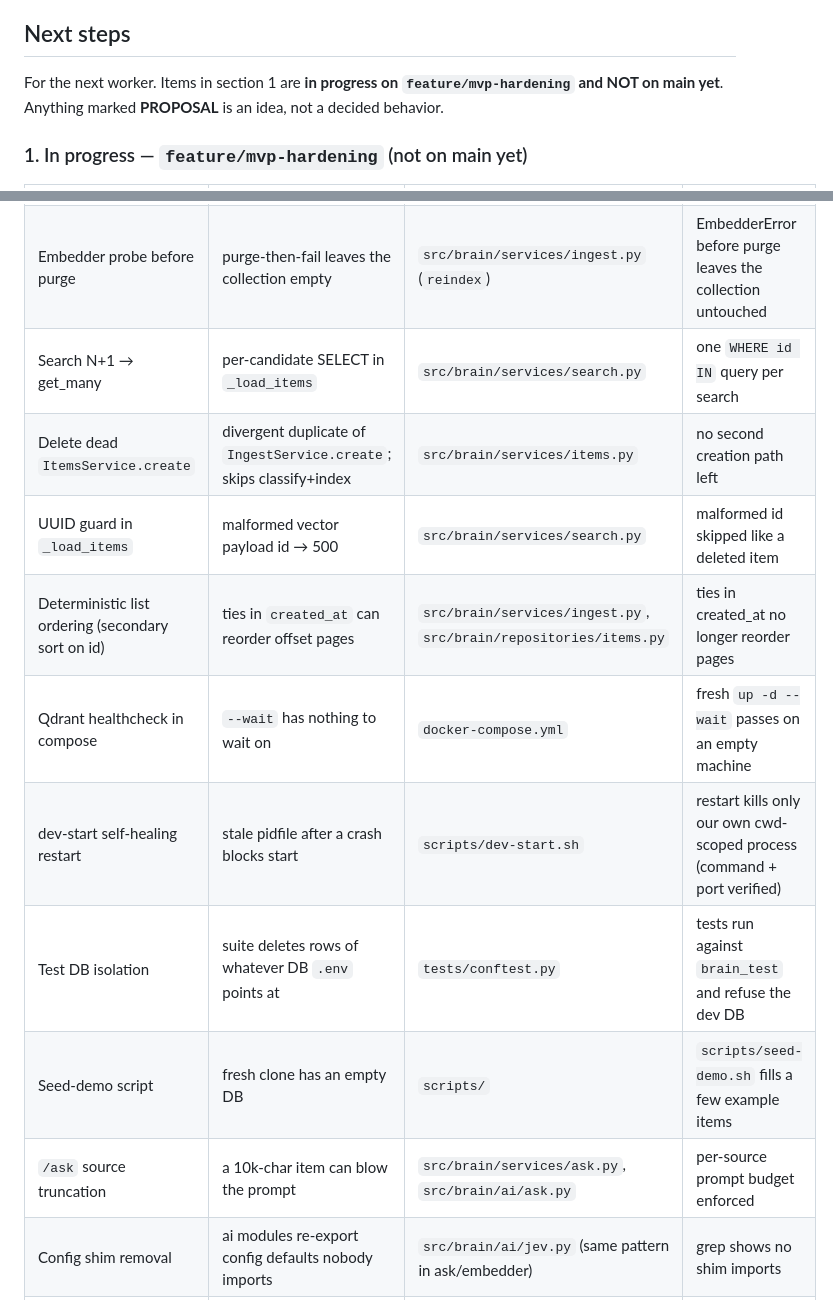
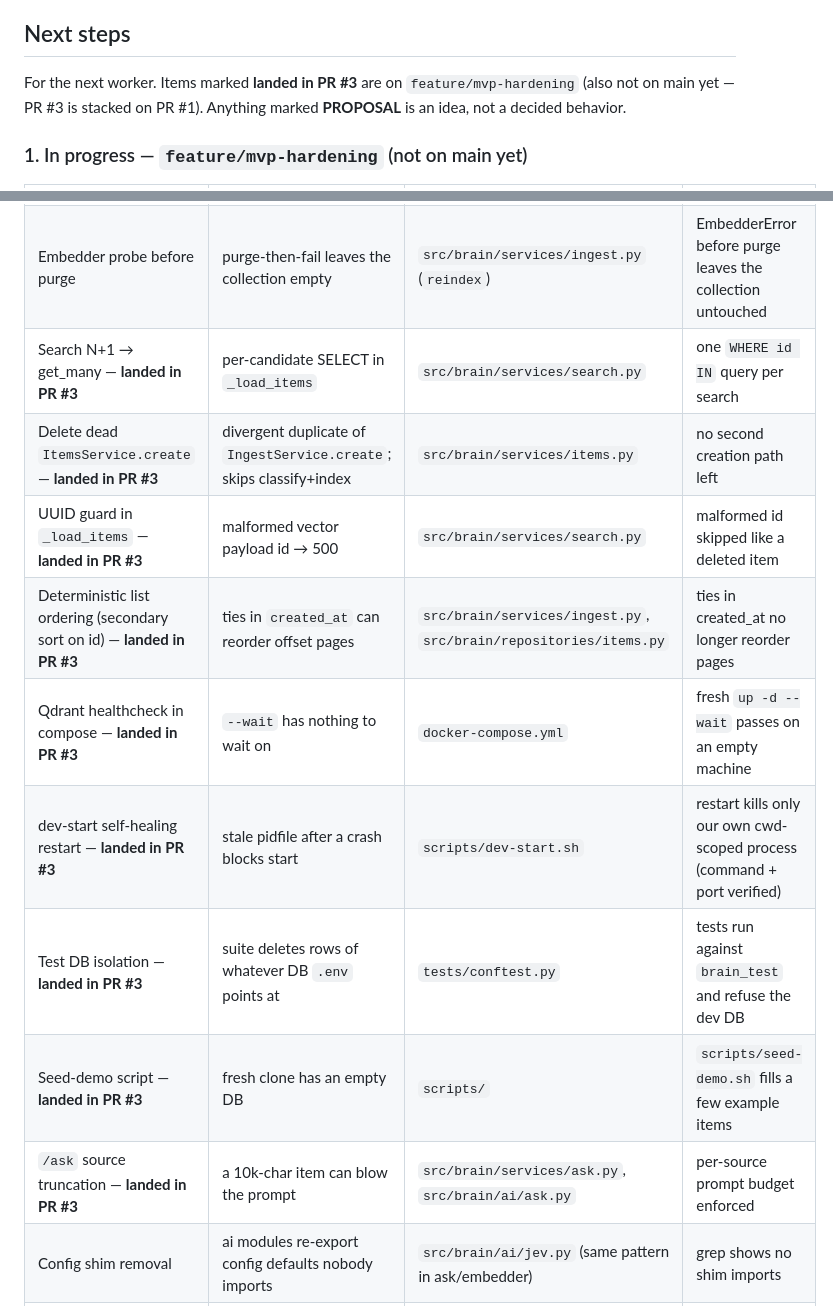
Before and after one commit to yosisrael2/Second-brain, a Markdown page: README.md, 2 parts joined by grey strips. GitHub-like rendering.

Commit message:
Merge dev-script branch; mark landed items in Next steps table
Merged origin/feature/mvp-dev-script (README Next steps) into feature/mvp-hardening, keeping both README sides, and marked the items that landed in PR #3.

🤖 Generated with [Claude Code](https://claude.com/claude-code)
Co-Authored-By: Claude <noreply@anthropic.com>

```diff
--- a/README.md
+++ b/README.md
@@ -364,8 +364,9 @@ dev database, runs the DB-backed suite, and asserts the marker survives.
 
 ## Next steps
 
-For the next worker. Items in section 1 are **in progress on `feature/mvp-hardening` and NOT on main yet**.
-Anything marked **PROPOSAL** is an idea, not a decided behavior.
+For the next worker. Items marked **landed in PR #3** are on `feature/mvp-hardening`
+(also not on main yet — PR #3 is stacked on PR #1). Anything marked
+**PROPOSAL** is an idea, not a decided behavior.
 
 ### 1. In progress — `feature/mvp-hardening` (not on main yet)
 
@@ -373,15 +374,15 @@ Anything marked **PROPOSAL** is an idea, not a decided behavior.
 | --- | --- | --- | --- |
 | Reindex batching | reindex embeds+upserts one item per call (~2N round-trips) | `src/brain/services/ingest.py`, `src/brain/services/indexing.py` | one embed + one upsert per DB batch; identical final state; 1k items reindex in seconds |
 | Embedder probe before purge | purge-then-fail leaves the collection empty | `src/brain/services/ingest.py` (`reindex`) | EmbedderError before purge leaves the collection untouched |
-| Search N+1 → get_many | per-candidate SELECT in `_load_items` | `src/brain/services/search.py` | one `WHERE id IN` query per search |
-| Delete dead `ItemsService.create` | divergent duplicate of `IngestService.create`; skips classify+index | `src/brain/services/items.py` | no second creation path left |
-| UUID guard in `_load_items` | malformed vector payload id → 500 | `src/brain/services/search.py` | malformed id skipped like a deleted item |
-| Deterministic list ordering (secondary sort on id) | ties in `created_at` can reorder offset pages | `src/brain/services/ingest.py`, `src/brain/repositories/items.py` | ties in created_at no longer reorder pages |
-| Qdrant healthcheck in compose | `--wait` has nothing to wait on | `docker-compose.yml` | fresh `up -d --wait` passes on an empty machine |
-| dev-start self-healing restart | stale pidfile after a crash blocks start | `scripts/dev-start.sh` | restart kills only our own cwd-scoped process (command + port verified) |
-| Test DB isolation | suite deletes rows of whatever DB `.env` points at | `tests/conftest.py` | tests run against `brain_test` and refuse the dev DB |
-| Seed-demo script | fresh clone has an empty DB | `scripts/` | `scripts/seed-demo.sh` fills a few example items |
-| `/ask` source truncation | a 10k-char item can blow the prompt | `src/brain/services/ask.py`, `src/brain/ai/ask.py` | per-source prompt budget enforced |
+| Search N+1 → get_many — **landed in PR #3** | per-candidate SELECT in `_load_items` | `src/brain/services/search.py` | one `WHERE id IN` query per search |
+| Delete dead `ItemsService.create` — **landed in PR #3** | divergent duplicate of `IngestService.create`; skips classify+index | `src/brain/services/items.py` | no second creation path left |
+| UUID guard in `_load_items` — **landed in PR #3** | malformed vector payload id → 500 | `src/brain/services/search.py` | malformed id skipped like a deleted item |
+| Deterministic list ordering (secondary sort on id) — **landed in PR #3** | ties in `created_at` can reorder offset pages | `src/brain/services/ingest.py`, `src/brain/repositories/items.py` | ties in created_at no longer reorder pages |
+| Qdrant healthcheck in compose — **landed in PR #3** | `--wait` has nothing to wait on | `docker-compose.yml` | fresh `up -d --wait` passes on an empty machine |
+| dev-start self-healing restart — **landed in PR #3** | stale pidfile after a crash blocks start | `scripts/dev-start.sh` | restart kills only our own cwd-scoped process (command + port verified) |
+| Test DB isolation — **landed in PR #3** | suite deletes rows of whatever DB `.env` points at | `tests/conftest.py` | tests run against `brain_test` and refuse the dev DB |
+| Seed-demo script — **landed in PR #3** | fresh clone has an empty DB | `scripts/` | `scripts/seed-demo.sh` fills a few example items |
+| `/ask` source truncation — **landed in PR #3** | a 10k-char item can blow the prompt | `src/brain/services/ask.py`, `src/brain/ai/ask.py` | per-source prompt budget enforced |
 | Config shim removal | ai modules re-export config defaults nobody imports | `src/brain/ai/jev.py` (same pattern in ask/embedder) | grep shows no shim imports |
 | `rerank(jev=...)` required | optional param + ValueError guard for a required dep | `src/brain/ai/rerank.py` | signature requires `jev`; guard deleted |
 
```
